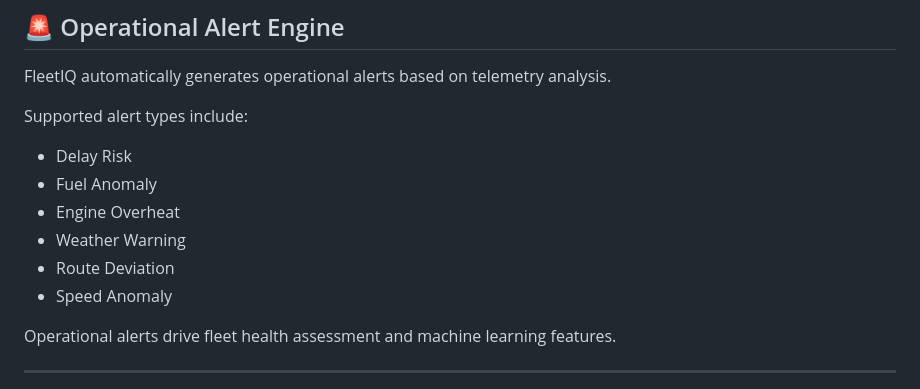
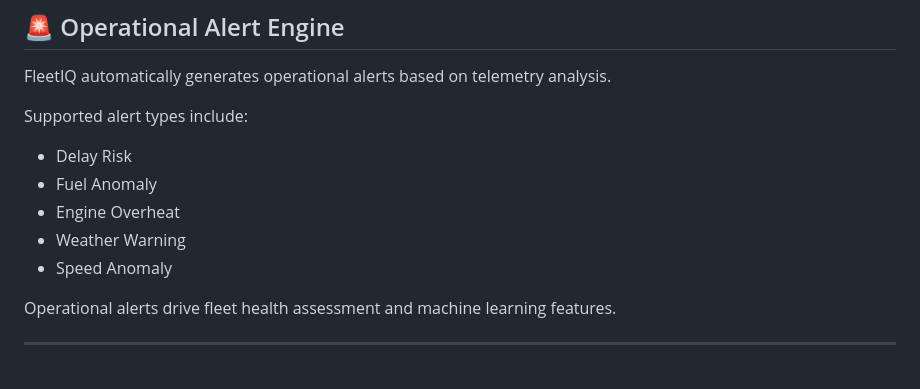
Before and after one commit to karianjahi/fleetiq, a Markdown page: README.md, the part around the change. GitHub-like rendering.

Commit message:
Remove 'Route Deviation' from operational alerts
Removed 'Route Deviation' from the list of operational alerts.

```diff
--- a/README.md
+++ b/README.md
@@ -70,7 +70,6 @@ Supported alert types include:
 * Fuel Anomaly
 * Engine Overheat
 * Weather Warning
-* Route Deviation
 * Speed Anomaly
 
 Operational alerts drive fleet health assessment and machine learning features.
```
